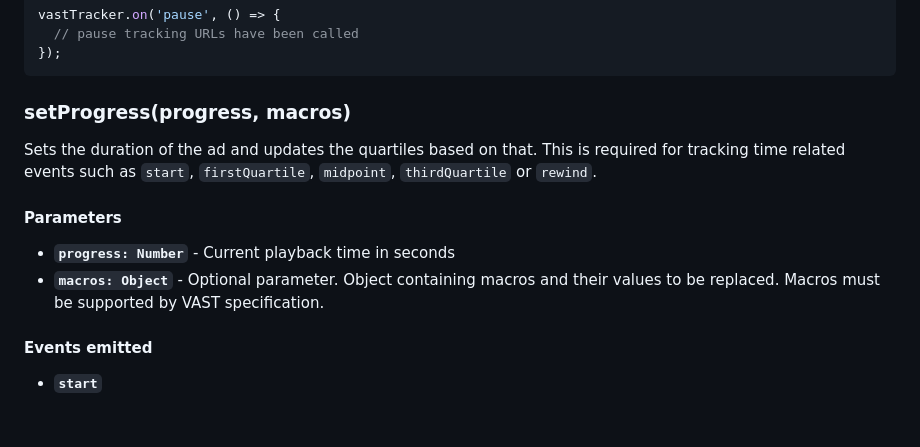
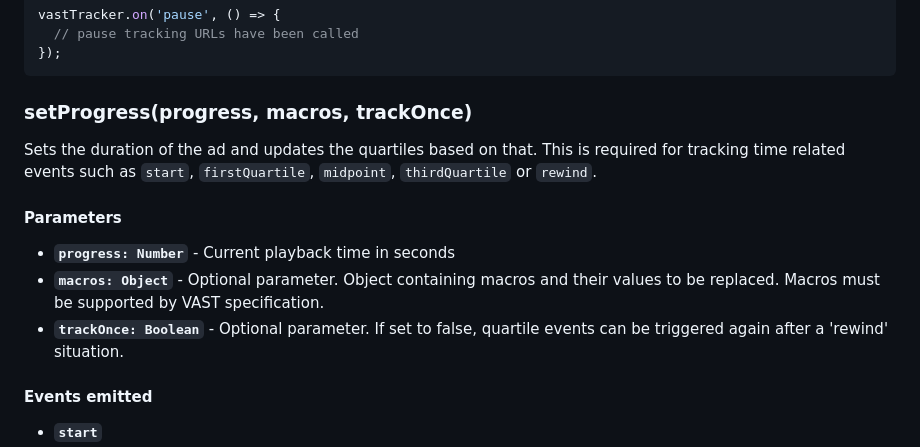
Before and after one commit to dailymotion/vast-client-js, a Markdown page: docs/api/vast-tracker.md, the part around the change. Drawn GitHub-style; blank space fills up the shorter version.

Commit message:
[docs] add parameter on setProgress doc

````diff
--- a/docs/api/vast-tracker.md
+++ b/docs/api/vast-tracker.md
@@ -496,7 +496,7 @@ vastTracker.on('pause', () => {
 });
 ```
 
-### setProgress(progress, macros) <a name="setProgress"></a>
+### setProgress(progress, macros, trackOnce) <a name="setProgress"></a>
 
 Sets the duration of the ad and updates the quartiles based on that. This is required for tracking time related events such as `start`, `firstQuartile`, `midpoint`, `thirdQuartile` or `rewind`.
 
@@ -504,6 +504,7 @@ Sets the duration of the ad and updates the quartiles based on that. This is req
 
 - **`progress: Number`** - Current playback time in seconds
 - **`macros: Object`** - Optional parameter. Object containing macros and their values to be replaced. Macros must be supported by VAST specification.
+- **`trackOnce: Boolean`** - Optional parameter. If set to false, quartile events can be triggered again after a 'rewind' situation.
 
 #### Events emitted
 
````
